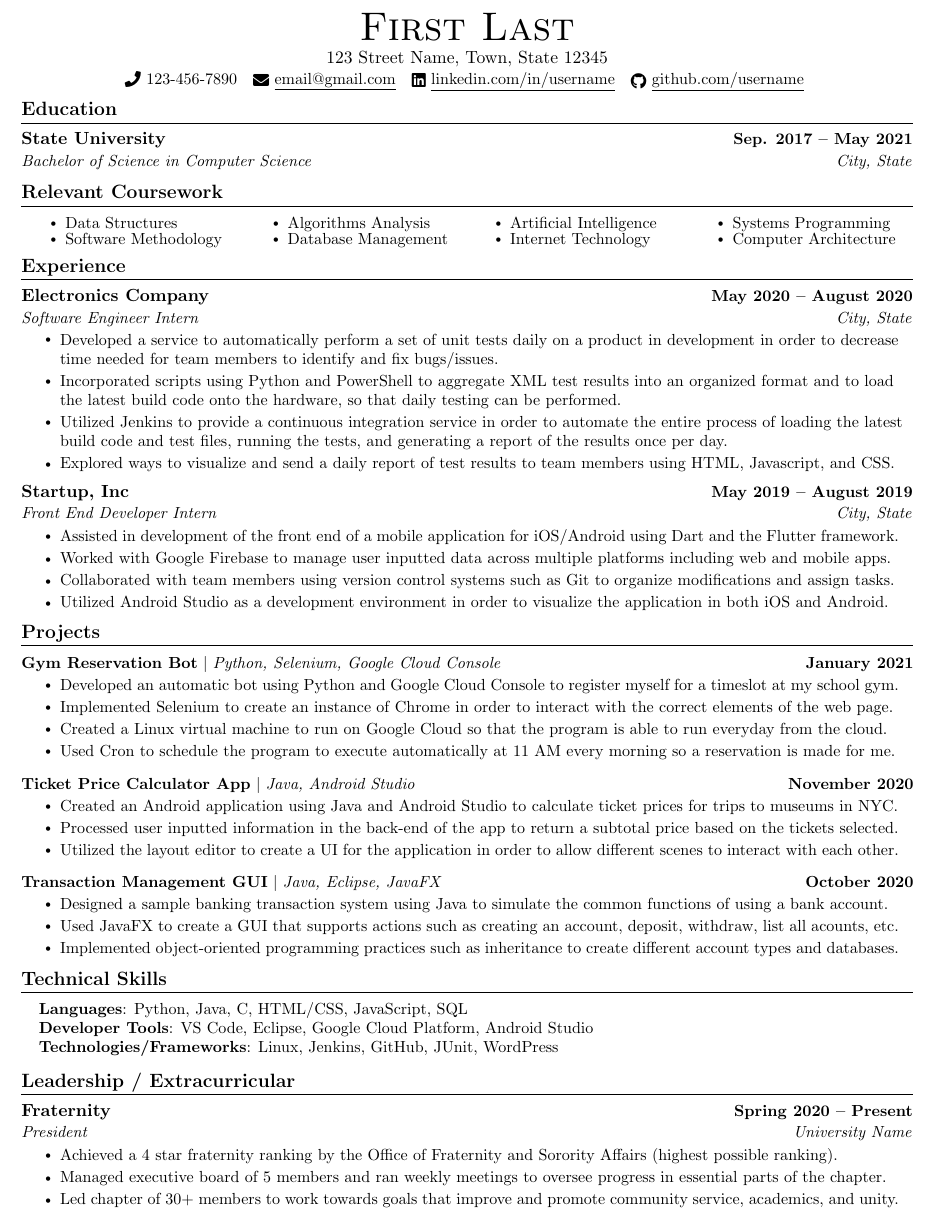
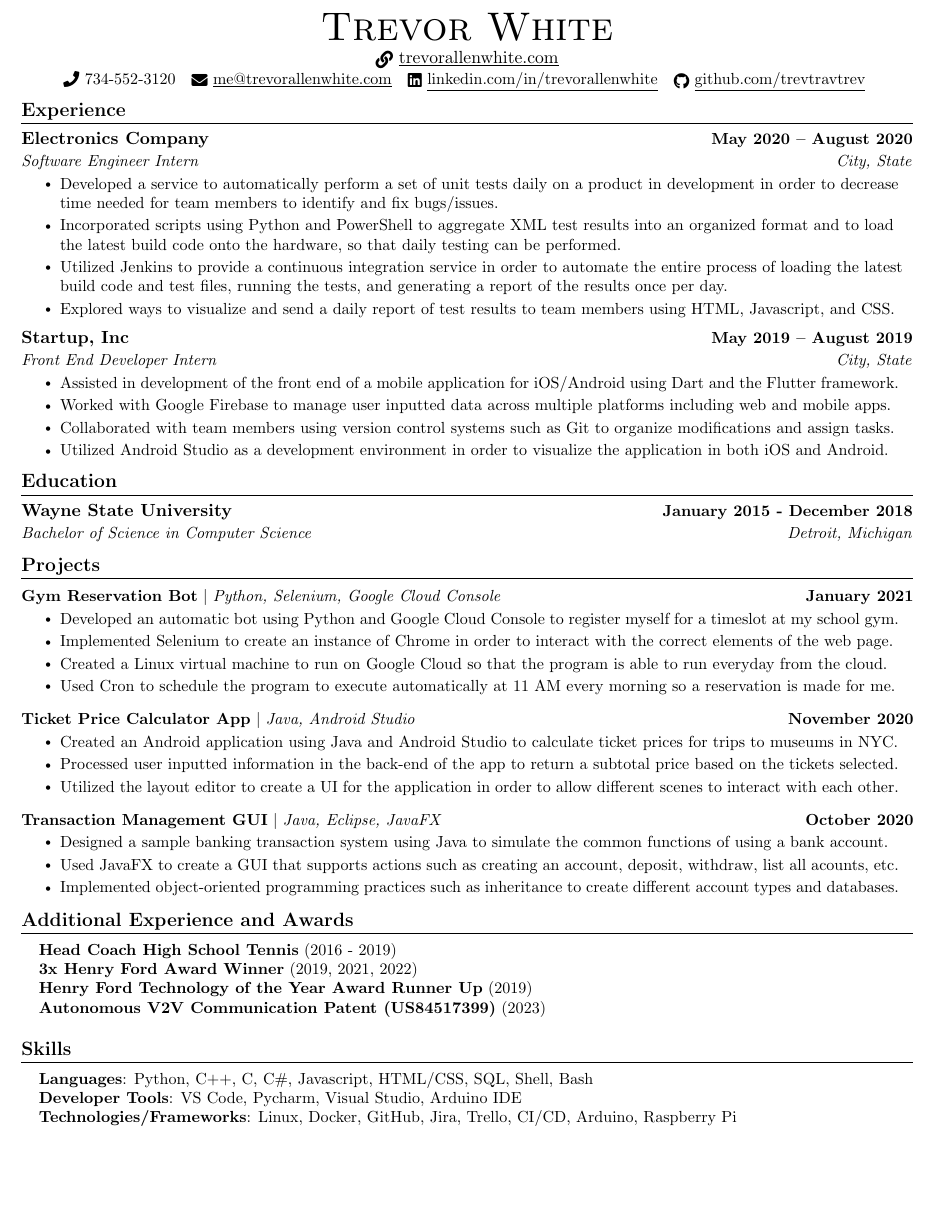
Before and after one commit to trevtravtrev/resume, a LaTeX CV (resume.tex): part of the page, cut at the place of the change, the shorter picture padded with empty space. Compiled offline with pdfLaTeX.

Commit message:
Formatted and started adding experience.

```diff
--- a/resume.tex
+++ b/resume.tex
@@ -123,41 +123,13 @@
 % \end{tabular*}
 
 \begin{center}
-    {\Huge \scshape First Last} \\ \vspace{1pt}
-    123 Street Name, Town, State 12345 \\ \vspace{1pt}
-    \small \raisebox{-0.1\height}\faPhone\ 123-456-7890 ~ \href{mailto:x@gmail.com}{\raisebox{-0.2\height}\faEnvelope\  \underline{email@gmail.com}} ~
-    \href{https://linkedin.com/in//}{\raisebox{-0.2\height}\faLinkedin\ \underline{linkedin.com/in/username}}  ~
-    \href{https://github.com/}{\raisebox{-0.2\height}\faGithub\ \underline{github.com/username}}
+    {\Huge \scshape Trevor White} \\ \vspace{1pt}
+    \href{http://www.TrevorAllenWhite.com}{\raisebox{-0.2\height}\faLink\ \underline{trevorallenwhite.com}} \\ \vspace{1pt}
+    \small \raisebox{-0.1\height}\faPhone\ 734-552-3120 ~ \href{mailto:me@trevorallenwhite.com}{\raisebox{-0.2\height}\faEnvelope\  \underline{me@trevorallenwhite.com}} ~
+    \href{https://linkedin.com/in/trevorallenwhite/}{\raisebox{-0.2\height}\faLinkedin\ \underline{linkedin.com/in/trevorallenwhite}}  ~
+    \href{https://github.com/trevtravtrev}{\raisebox{-0.2\height}\faGithub\ \underline{github.com/trevtravtrev}}
     \vspace{-8pt}
 \end{center}
-
-
-%-----------EDUCATION-----------
-\section{Education}
-  \resumeSubHeadingListStart
-    \resumeSubheading
-      {State University}{Sep. 2017 -- May 2021}
-      {Bachelor of Science in Computer Science}{City, State}
-  \resumeSubHeadingListEnd
-
-%------RELEVANT COURSEWORK-------
-\section{Relevant Coursework}
-    %\resumeSubHeadingListStart
-        \begin{multicols}{4}
-            \begin{itemize}[itemsep=-5pt, parsep=3pt]
-                \item\small Data Structures
-                \item Software Methodology
-                \item Algorithms Analysis
-                \item Database Management
-                \item Artificial Intelligence
-                \item Internet Technology
-                \item Systems Programming
-                \item Computer Architecture
-            \end{itemize}
-        \end{multicols}
-        \vspace*{2.0\multicolsep}
-    %\resumeSubHeadingListEnd
-
 
 %-----------EXPERIENCE-----------
 \section{Experience}
@@ -185,6 +157,15 @@
 
   \resumeSubHeadingListEnd
 \vspace{-16pt}
+
+%-----------EDUCATION-----------
+\section{Education}
+  \resumeSubHeadingListStart
+    \resumeSubheading
+      {Wayne State University}{January 2015 - December 2018}
+      {Bachelor of Science in Computer Science}{Detroit, Michigan}
+  \resumeSubHeadingListEnd
+
 
 %-----------PROJECTS-----------
 \section{Projects}
@@ -218,30 +199,31 @@
 \vspace{-15pt}
 
 
+
+%-----------INVOLVEMENT---------------
+\section{Additional Experience and Awards}
+ \begin{itemize}[leftmargin=0.15in, label={}]
+    \small{\item{
+     \textbf{Head Coach High School Tennis} {(2016 - 2019)} \\
+     \textbf{3x Henry Ford Award Winner} {(2019, 2021, 2022)} \\
+     \textbf{Henry Ford Technology of the Year Award Runner Up} {(2019)} \\
+     \textbf{Autonomous V2V Communication Patent (US84517399)} {(2023)} \\
+
+    }}
+ \end{itemize}
+
 %
 %-----------PROGRAMMING SKILLS-----------
-\section{Technical Skills}
+\section{Skills}
  \begin{itemize}[leftmargin=0.15in, label={}]
     \small{\item{
-     \textbf{Languages}{: Python, Java, C, HTML/CSS, JavaScript, SQL} \\
-     \textbf{Developer Tools}{: VS Code, Eclipse, Google Cloud Platform, Android Studio} \\
-     \textbf{Technologies/Frameworks}{: Linux, Jenkins, GitHub, JUnit, WordPress} \\
+     \textbf{Languages}{: Python, C++, C, C\#, Javascript, HTML/CSS, SQL, Shell, Bash} \\
+     \textbf{Developer Tools}{: VS Code, Pycharm, Visual Studio, Arduino IDE} \\
+     \textbf{Technologies/Frameworks}{: Linux, Docker, GitHub, Jira, Trello, CI/CD, Arduino, Raspberry Pi} \\
     }}
  \end{itemize}
  \vspace{-16pt}
 
 
-%-----------INVOLVEMENT---------------
-\section{Leadership / Extracurricular}
-    \resumeSubHeadingListStart
-        \resumeSubheading{Fraternity}{Spring 2020 -- Present}{President}{University Name}
-            \resumeItemListStart
-                \resumeItem{Achieved a 4 star fraternity ranking by the Office of Fraternity and Sorority Affairs (highest possible ranking).}
-                \resumeItem{Managed executive board of 5 members and ran weekly meetings to oversee progress in essential parts of the chapter.}
-                \resumeItem{Led chapter of 30+ members to work towards goals that improve and promote community service, academics, and unity.}
-            \resumeItemListEnd
-
-    \resumeSubHeadingListEnd
-
 
 \end{document}
```
